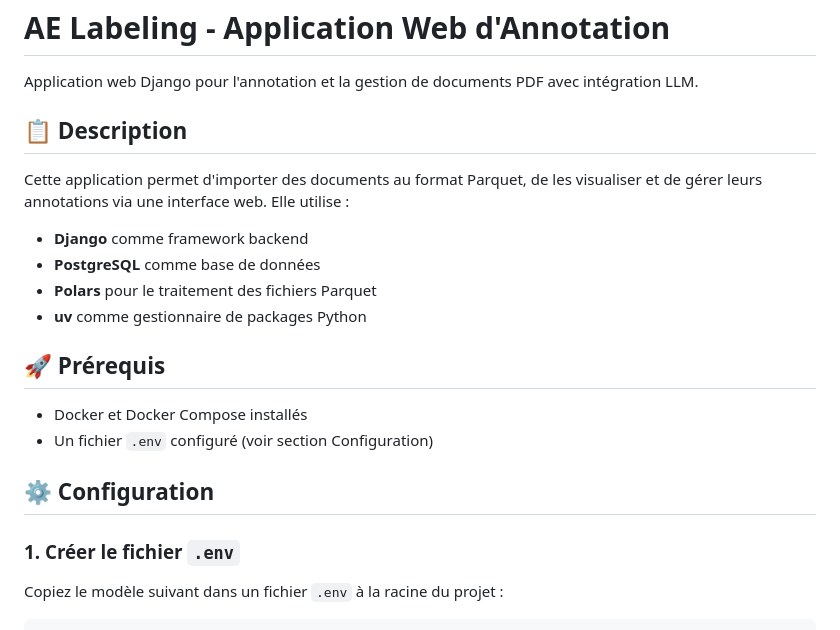
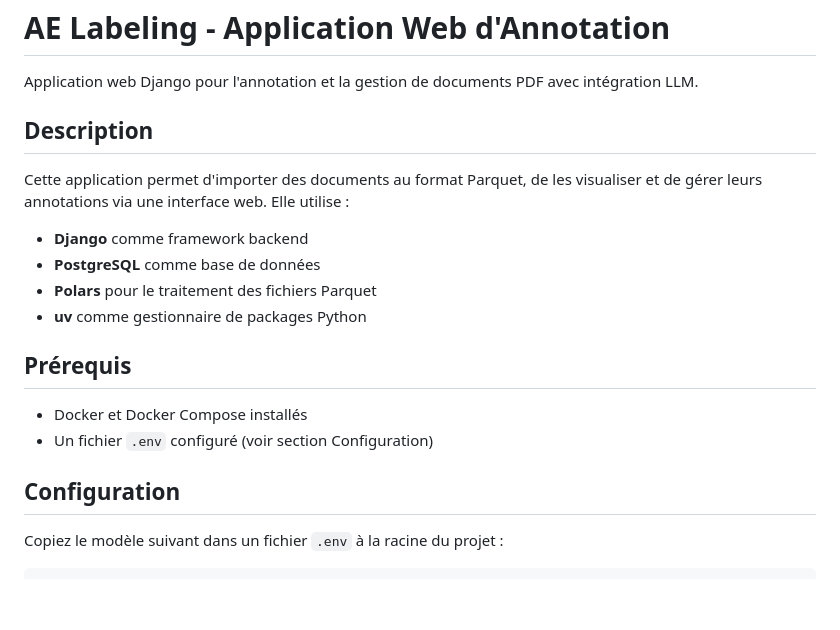
Before and after one commit to gaelleguillou/escosol-land-monitoring, a Markdown page: ae-labeling/README.md, the part around one of its changes. Rendered like a GitHub page; blank space fills up the shorter version.

```diff
--- a/ae-labeling/README.md
+++ b/ae-labeling/README.md
@@ -2,7 +2,7 @@
 
 Application web Django pour l'annotation et la gestion de documents PDF avec intégration LLM.
 
-## 📋 Description
+## Description
 
 Cette application permet d'importer des documents au format Parquet, de les visualiser et de gérer leurs annotations via une interface web. Elle utilise :
 
@@ -11,14 +11,12 @@ Cette application permet d'importer des documents au format Parquet, de les visu
 - **Polars** pour le traitement des fichiers Parquet
 - **uv** comme gestionnaire de packages Python
 
-## 🚀 Prérequis
+## Prérequis
 
 - Docker et Docker Compose installés
 - Un fichier `.env` configuré (voir section Configuration)
 
-## ⚙️ Configuration
-
-### 1. Créer le fichier `.env`
+## Configuration
 
 Copiez le modèle suivant dans un fichier `.env` à la racine du projet :
 
```
Also changed, not shown: other parts of ae-labeling/README.md (+6 -6 lines).
